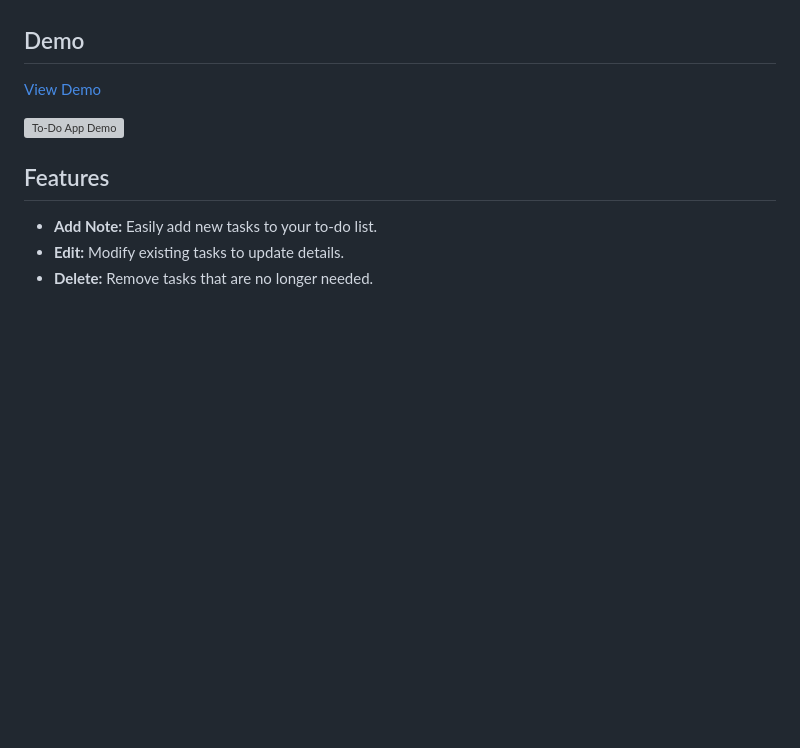
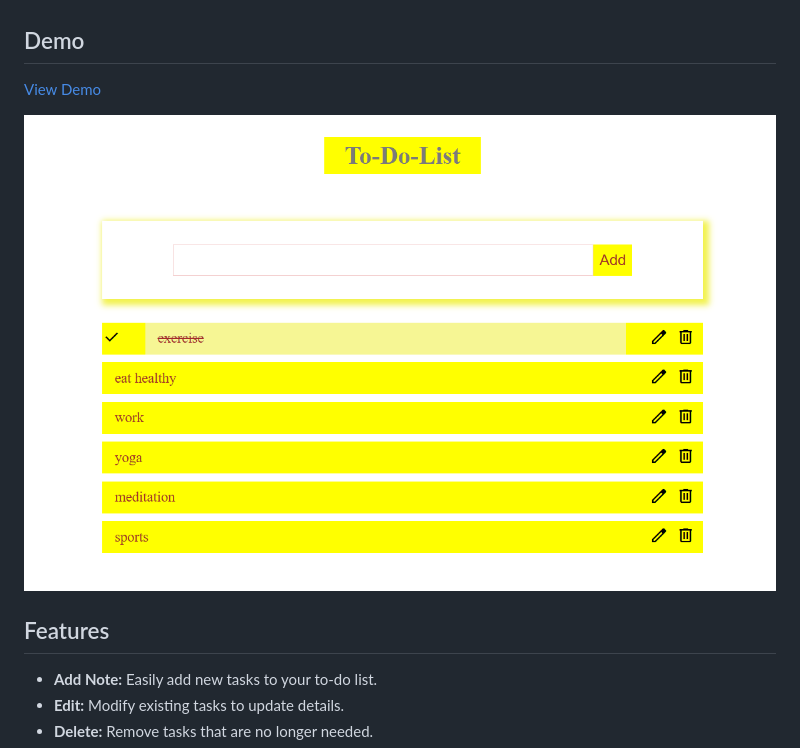
Before and after one commit to mounikasangana0126/to-do-app, a Markdown page: README.md, the part around the change printed below. Rendered like a GitHub page; pictures changed too: screenshot.png (added); blank space fills up the shorter version; grey boxes are pictures that could not be loaded.

```diff
--- a/README.md
+++ b/README.md
@@ -17,5 +17,5 @@ A simple web-based To-Do App to manage your tasks. This project is built using H
 
-![To-Do App Demo](./demo.png) <!-- Add a screenshot or gif of your app -->
+![To-Do App Demo](./screenshot.png) <!-- Add a screenshot or gif of your app -->
 
 ## Features
 
```
Also changed, not shown: other parts of README.md (+1 -1 lines), 3 other files.
